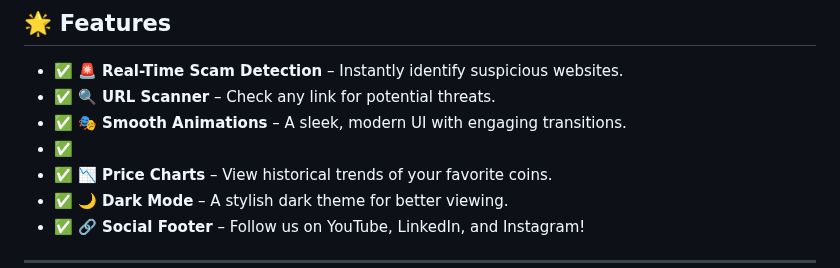
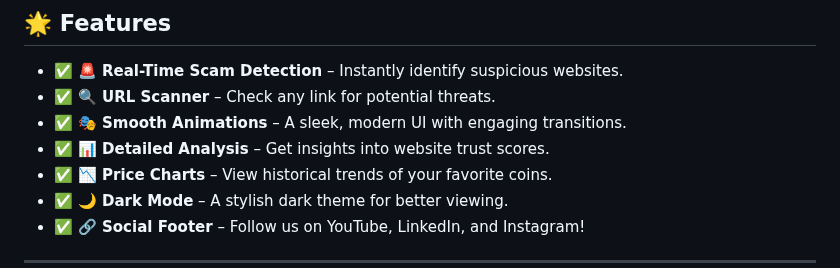
Before and after one commit to KelvCodes/-Scam-Phishing-Detector-, a Markdown page: README.md, the part around the change. GitHub-like rendering.

```diff
--- a/README.md
+++ b/README.md
@@ -9,7 +9,7 @@ Stay protected with **advanced scam detection, real-time analysis, and smooth an
 - ✅ **🚨 Real-Time Scam Detection** – Instantly identify suspicious websites.
 - ✅ **🔍 URL Scanner** – Check any link for potential threats.
 - ✅ **🎭 Smooth Animations** – A sleek, modern UI with engaging transitions.
-- ✅
+- ✅ **📊 Detailed Analysis** – Get insights into website trust scores.
 - ✅ **📉 Price Charts** – View historical trends of your favorite coins.
 - ✅ **🌙 Dark Mode** – A stylish dark theme for better viewing.
 - ✅ **🔗 Social Footer** – Follow us on YouTube, LinkedIn, and Instagram!
```
